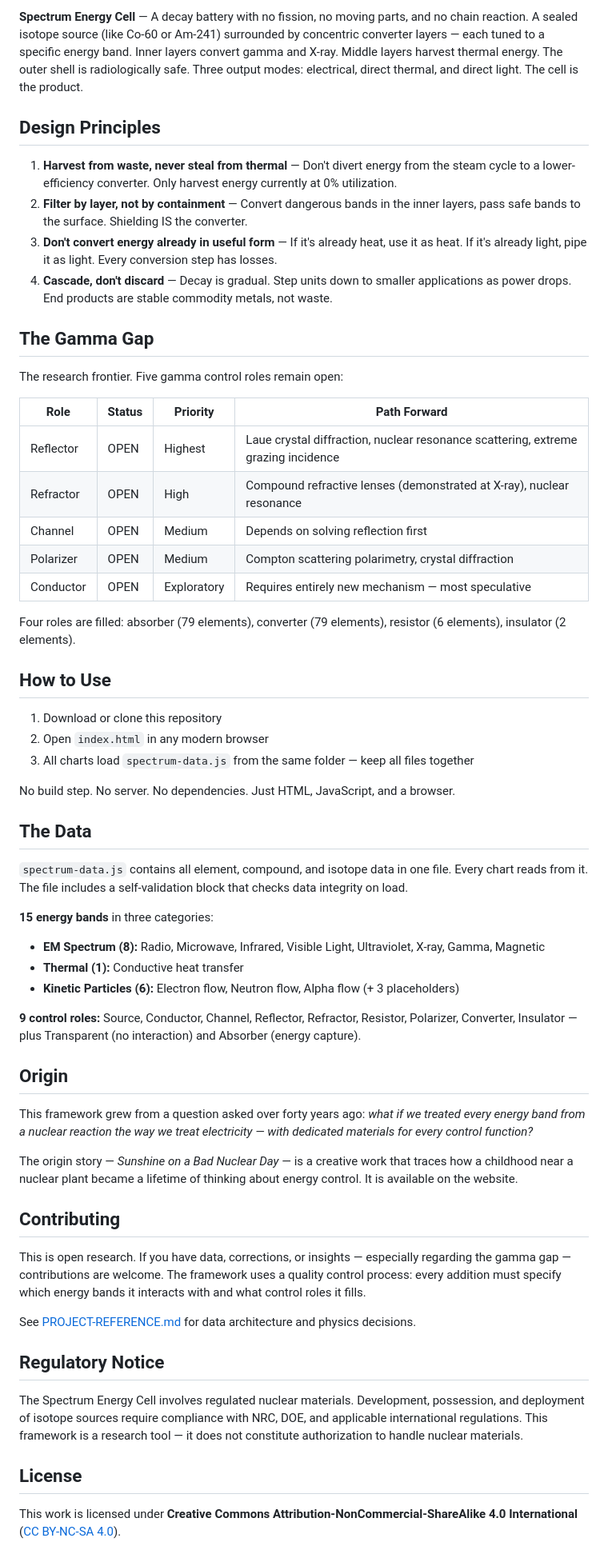
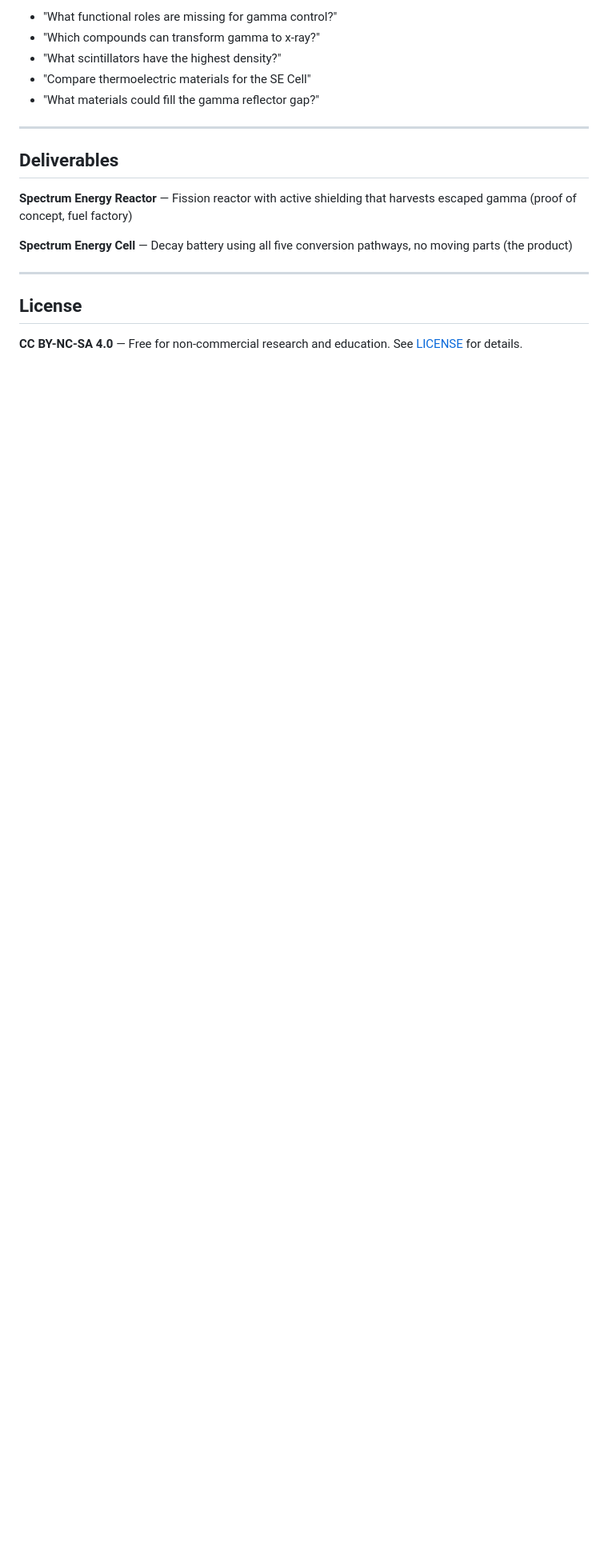
Before and after one commit to dryoungfreedom/Spectrum-Energy, a Markdown page: README.md, the part around one of its changes. Shown at 80% size. Drawn GitHub-style; blank space fills up the shorter version.

```diff
--- a/README.md
+++ b/README.md
@@ -61,63 +62,21 @@ Current nuclear technology captures ~33% of fission energy as heat and discards
 
-**Spectrum Energy Cell** — A decay battery with no fission, no moving parts, and no chain reaction. A sealed isotope source (like Co-60 or Am-241) surrounded by concentric converter layers — each tuned to a specific energy band. Inner layers convert gamma and X-ray. Middle layers harvest thermal energy. The outer shell is radiologically safe. Three output modes: electrical, direct thermal, and direct light. The cell is the product.
+- "What functional roles are missing for gamma control?"
+- "Which compounds can transform gamma to x-ray?"
+- "What scintillators have the highest density?"
+- "Compare thermoelectric materials for the SE Cell"
+- "What materials could fill the gamma reflector gap?"
 
-## Design Principles
+---
 
-1. **Harvest from waste, never steal from thermal** — Don't divert energy from the steam cycle to a lower-efficiency converter. Only harvest energy currently at 0% utilization.
-2. **Filter by layer, not by containment** — Convert dangerous bands in the inner layers, pass safe bands to the surface. Shielding IS the converter.
-3. **Don't convert energy already in useful form** — If it's already heat, use it as heat. If it's already light, pipe it as light. Every conversion step has losses.
-4. **Cascade, don't discard** — Decay is gradual. Step units down to smaller applications as power drops. End products are stable commodity metals, not waste.
+## Deliverables
 
-## The Gamma Gap
+**Spectrum Energy Reactor** — Fission reactor with active shielding that harvests escaped gamma (proof of concept, fuel factory)
 
-The research frontier. Five gamma control roles remain open:
+**Spectrum Energy Cell** — Decay battery using all five conversion pathways, no moving parts (the product)
 
-| Role | Status | Priority | Path Forward |
-|------|--------|----------|-------------|
-| Reflector | OPEN | Highest | Laue crystal diffraction, nuclear resonance scattering, extreme grazing incidence |
-| Refractor | OPEN | High | Compound refractive lenses (demonstrated at X-ray), nuclear resonance |
-| Channel | OPEN | Medium | Depends on solving reflection first |
-| Polarizer | OPEN | Medium | Compton scattering polarimetry, crystal diffraction |
-| Conductor | OPEN | Exploratory | Requires entirely new mechanism — most speculative |
-
-Four roles are filled: absorber (79 elements), converter (79 elements), resistor (6 elements), insulator (2 elements).
-
-## How to Use
-
-1. Download or clone this repository
-2. Open `index.html` in any modern browser
-3. All charts load `spectrum-data.js` from the same folder — keep all files together
-
-No build step. No server. No dependencies. Just HTML, JavaScript, and a browser.
-
-## The Data
-
-`spectrum-data.js` contains all element, compound, and isotope data in one file. Every chart reads from it. The file includes a self-validation block that checks data integrity on load.
-
-**15 energy bands** in three categories:
-- **EM Spectrum (8):** Radio, Microwave, Infrared, Visible Light, Ultraviolet, X-ray, Gamma, Magnetic
-- **Thermal (1):** Conductive heat transfer
-- **Kinetic Particles (6):** Electron flow, Neutron flow, Alpha flow (+ 3 placeholders)
-
-**9 control roles:** Source, Conductor, Channel, Reflector, Refractor, Resistor, Polarizer, Converter, Insulator — plus Transparent (no interaction) and Absorber (energy capture).
-
-## Origin
-
-This framework grew from a question asked over forty years ago: *what if we treated every energy band from a nuclear reaction the way we treat electricity — with dedicated materials for every control function?*
-
-The origin story — *Sunshine on a Bad Nuclear Day* — is a creative work that traces how a childhood near a nuclear plant became a lifetime of thinking about energy control. It is available on the website.
-
-## Contributing
-
-This is open research. If you have data, corrections, or insights — especially regarding the gamma gap — contributions are welcome. The framework uses a quality control process: every addition must specify which energy bands it interacts with and what control roles it fills.
-
-See [PROJECT-REFERENCE.md](PROJECT-REFERENCE.md) for data architecture and physics decisions.
-
-## Regulatory Notice
-
-The Spectrum Energy Cell involves regulated nuclear materials. Development, possession, and deployment of isotope sources require compliance with NRC, DOE, and applicable international regulations. This framework is a research tool — it does not constitute authorization to handle nuclear materials.
+---
 
 ## License
 
-This work is licensed under **Creative Commons Attribution-NonCommercial-ShareAlike 4.0 International** ([CC BY-NC-SA 4.0](https://creativecommons.org/licenses/by-nc-sa/4.0/)).
+**CC BY-NC-SA 4.0** — Free for non-commercial research and education. See [LICENSE](LICENSE) for details.
 
```
Also changed, not shown: other parts of README.md (+44 -55 lines).
